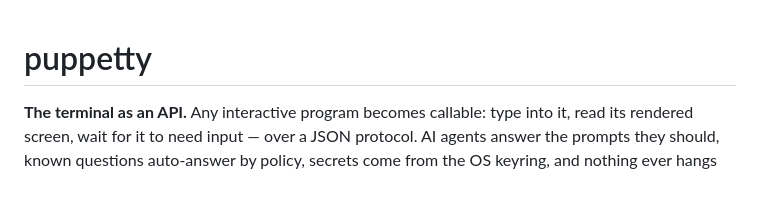
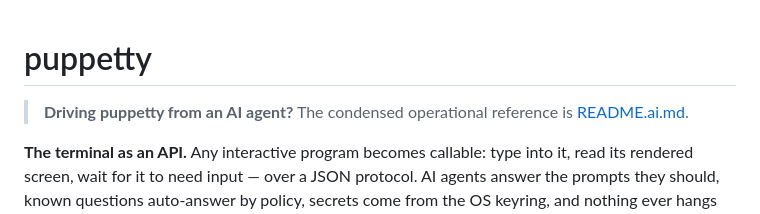
Before and after one commit to puppetty-org/puppetty, a Markdown page: README.md, the part around the change. Drawn GitHub-style; blank space fills up the shorter version.

```diff
--- a/README.md
+++ b/README.md
@@ -1,4 +1,7 @@
 # puppetty
+
+> **Driving puppetty from an AI agent?** The condensed operational
+> reference is [README.ai.md](README.ai.md).
 
 **The terminal as an API.** Any interactive program becomes callable: type
 into it, read its rendered screen, wait for it to need input — over a JSON
```
Also changed, not shown: README.ai.md (added, +205 -0 lines).
